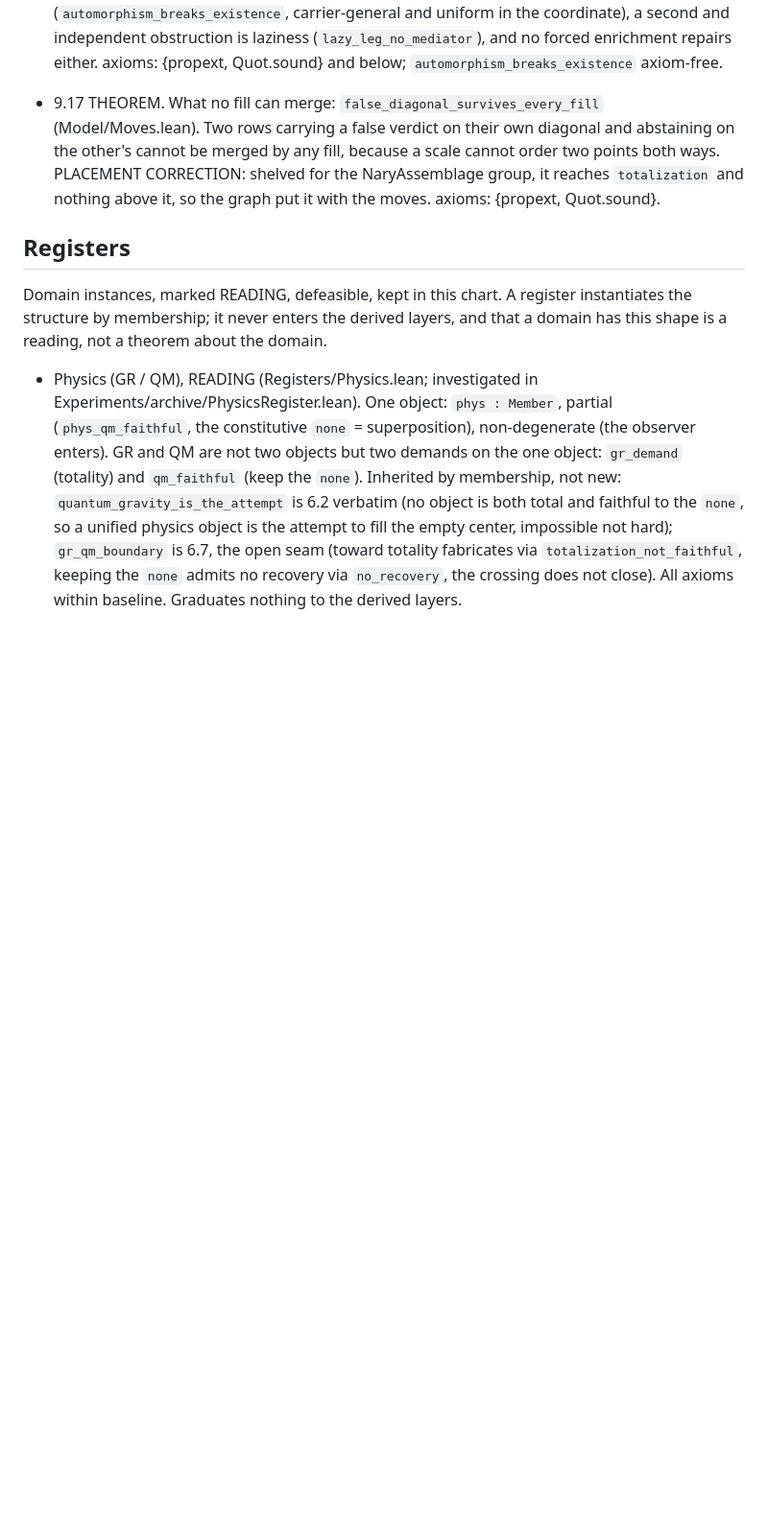
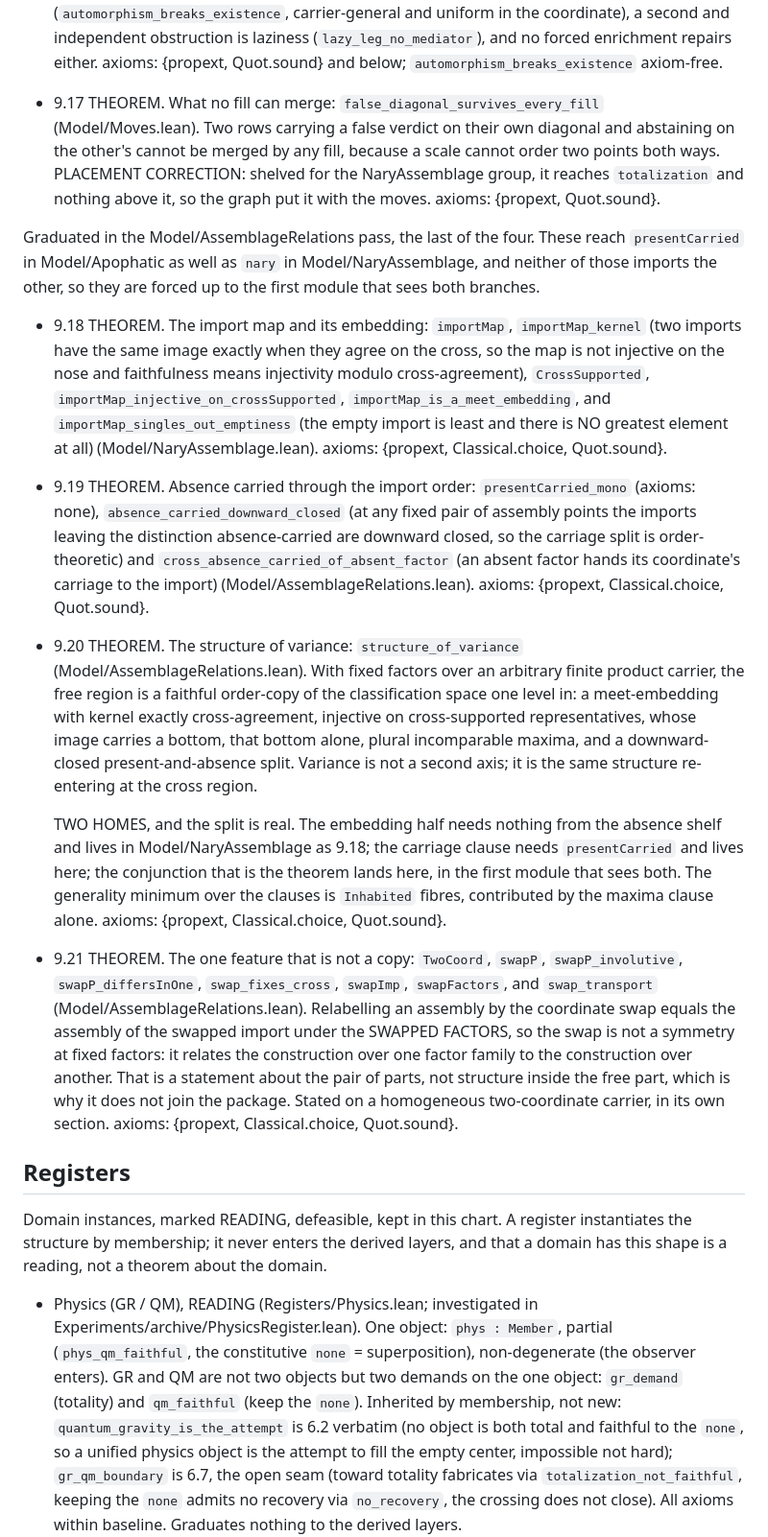
Before and after one commit to saifelokour/chiralogy-lean, a Markdown page: CONFORMANCE.md, the part around the change. Shown at 96% size. GitHub-like rendering; blank space fills up the shorter version.

Commit message:
Spec: record the Model/AssemblageRelations additions as 9.18 to 9.21
The import map and its embedding, absence carried through the import order, the structure of
variance with its two homes stated explicitly, and the coordinate swap as the one feature that
is not a copy. Completes the Derived section for the four graduation groups.

```diff
--- a/CONFORMANCE.md
+++ b/CONFORMANCE.md
@@ -209,6 +209,39 @@ The `Classical.choice` in most of them comes from `nary`'s `Exists.choose` and i
   group, it reaches `totalization` and nothing above it, so the graph put it with the moves.
   axioms: {propext, Quot.sound}.
 
+Graduated in the Model/AssemblageRelations pass, the last of the four. These reach `presentCarried` in
+Model/Apophatic as well as `nary` in Model/NaryAssemblage, and neither of those imports the other, so they are
+forced up to the first module that sees both branches.
+
+- 9.18 THEOREM. The import map and its embedding: `importMap`, `importMap_kernel` (two imports have the same
+  image exactly when they agree on the cross, so the map is not injective on the nose and faithfulness means
+  injectivity modulo cross-agreement), `CrossSupported`, `importMap_injective_on_crossSupported`,
+  `importMap_is_a_meet_embedding`, and `importMap_singles_out_emptiness` (the empty import is least and there
+  is NO greatest element at all) (Model/NaryAssemblage.lean). axioms: {propext, Classical.choice, Quot.sound}.
+- 9.19 THEOREM. Absence carried through the import order: `presentCarried_mono` (axioms: none),
+  `absence_carried_downward_closed` (at any fixed pair of assembly points the imports leaving the distinction
+  absence-carried are downward closed, so the carriage split is order-theoretic) and
+  `cross_absence_carried_of_absent_factor` (an absent factor hands its coordinate's carriage to the import)
+  (Model/AssemblageRelations.lean). axioms: {propext, Classical.choice, Quot.sound}.
+- 9.20 THEOREM. The structure of variance: `structure_of_variance` (Model/AssemblageRelations.lean). With fixed
+  factors over an arbitrary finite product carrier, the free region is a faithful order-copy of the
+  classification space one level in: a meet-embedding with kernel exactly cross-agreement, injective on
+  cross-supported representatives, whose image carries a bottom, that bottom alone, plural incomparable maxima,
+  and a downward-closed present-and-absence split. Variance is not a second axis; it is the same structure
+  re-entering at the cross region.
+
+  TWO HOMES, and the split is real. The embedding half needs nothing from the absence shelf and lives in
+  Model/NaryAssemblage as 9.18; the carriage clause needs `presentCarried` and lives here; the conjunction that
+  is the theorem lands here, in the first module that sees both. The generality minimum over the clauses is
+  `Inhabited` fibres, contributed by the maxima clause alone. axioms: {propext, Classical.choice, Quot.sound}.
+- 9.21 THEOREM. The one feature that is not a copy: `TwoCoord`, `swapP`, `swapP_involutive`,
+  `swapP_differsInOne`, `swap_fixes_cross`, `swapImp`, `swapFactors`, and `swap_transport`
+  (Model/AssemblageRelations.lean). Relabelling an assembly by the coordinate swap equals the assembly of the
+  swapped import under the SWAPPED FACTORS, so the swap is not a symmetry at fixed factors: it relates the
+  construction over one factor family to the construction over another. That is a statement about the pair of
+  parts, not structure inside the free part, which is why it does not join the package. Stated on a homogeneous
+  two-coordinate carrier, in its own section. axioms: {propext, Classical.choice, Quot.sound}.
+
 ## Registers
 
 Domain instances, marked READING, defeasible, kept in this chart. A register instantiates the structure by
```
